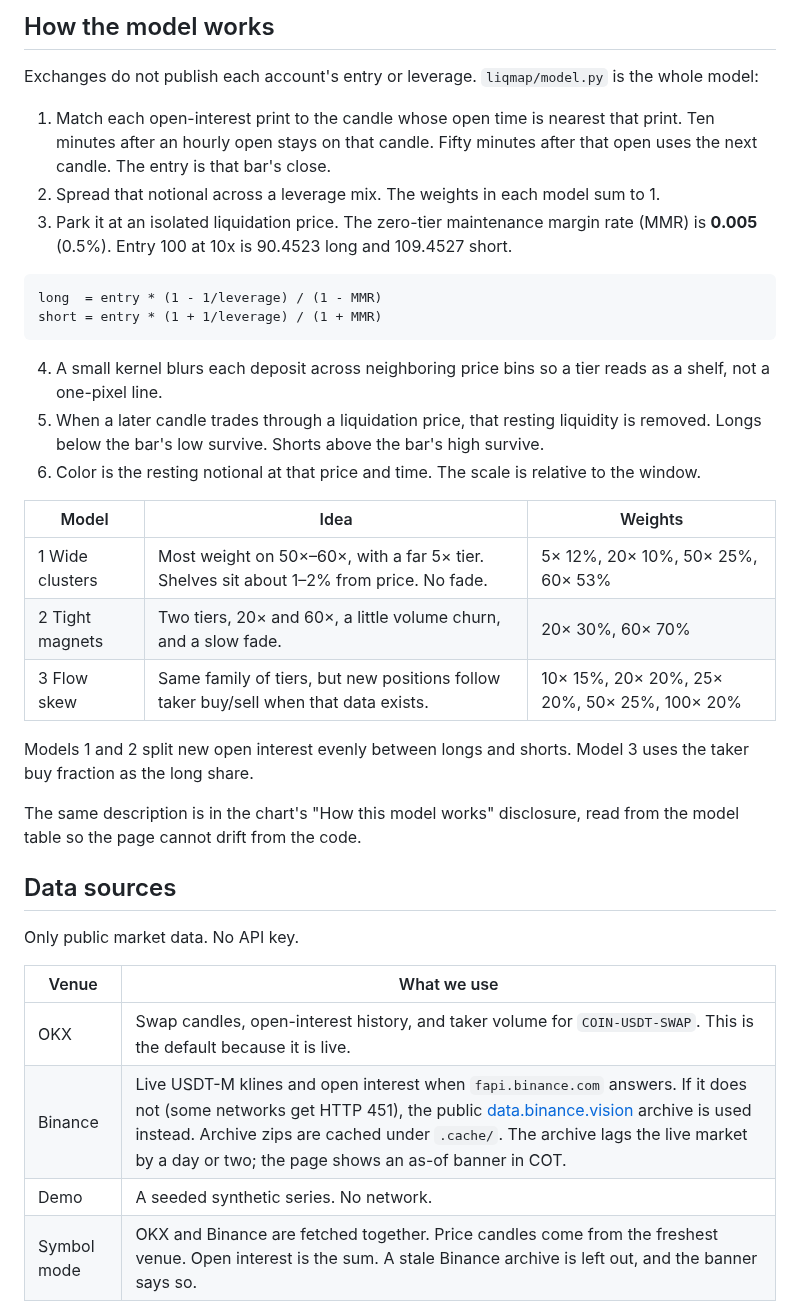
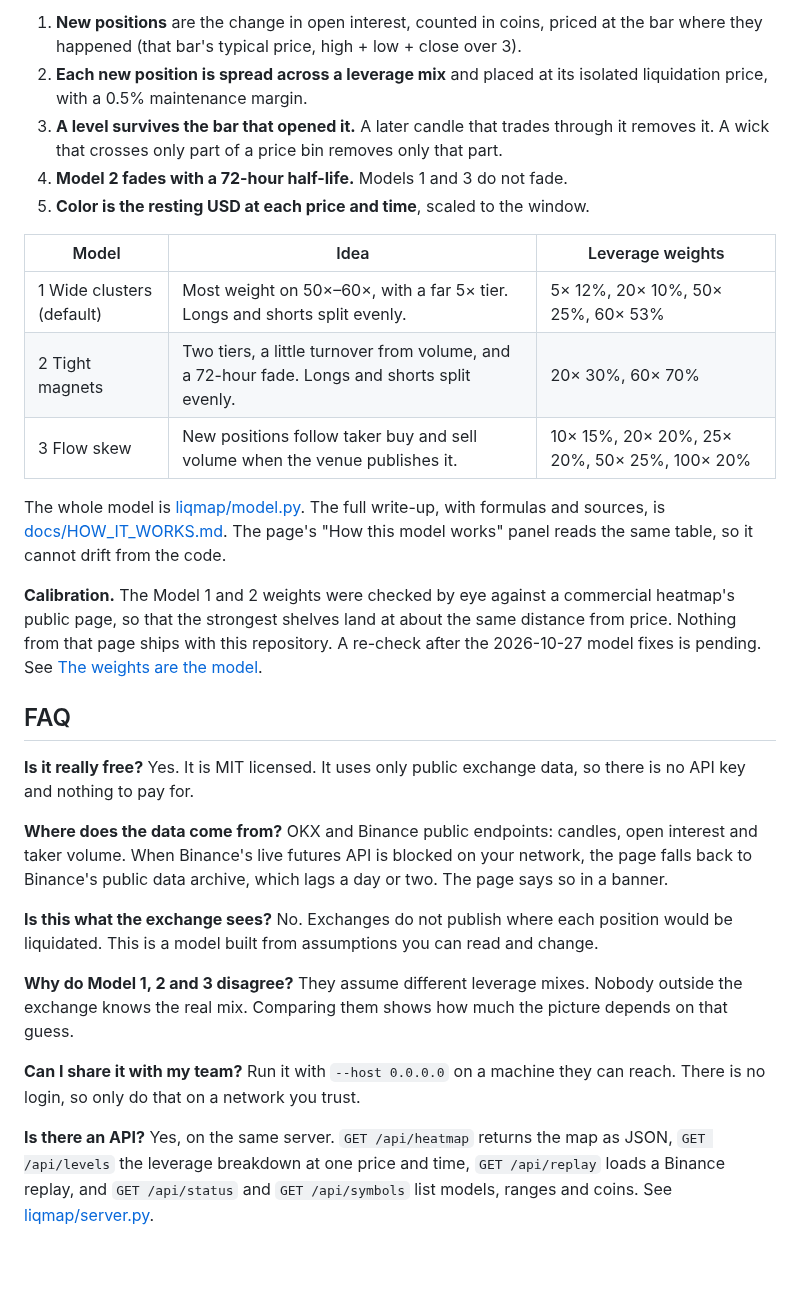
Before and after one commit to Robertzu43/open-liquidation-heatmap, a Markdown page: README.md, the part around one of its changes. Drawn GitHub-style; blank space fills up the shorter version.

````diff
--- a/README.md
+++ b/README.md
@@ -57,39 +112,37 @@ Settings are stored in `localStorage`.
 
-## How the model works
+1. **New positions** are the change in open interest, counted in coins, priced at the bar where they happened (that bar's typical price, high + low + close over 3).
+2. **Each new position is spread across a leverage mix** and placed at its isolated liquidation price, with a 0.5% maintenance margin.
+3. **A level survives the bar that opened it.** A later candle that trades through it removes it. A wick that crosses only part of a price bin removes only that part.
+4. **Model 2 fades with a 72-hour half-life.** Models 1 and 3 do not fade.
+5. **Color is the resting USD at each price and time**, scaled to the window.
 
-Exchanges do not publish each account's entry or leverage. `liqmap/model.py` is the whole model:
+| Model | Idea | Leverage weights |
+| --- | --- | --- |
+| 1 Wide clusters (default) | Most weight on 50×–60×, with a far 5× tier. Longs and shorts split evenly. | 5× 12%, 20× 10%, 50× 25%, 60× 53% |
+| 2 Tight magnets | Two tiers, a little turnover from volume, and a 72-hour fade. Longs and shorts split evenly. | 20× 30%, 60× 70% |
+| 3 Flow skew | New positions follow taker buy and sell volume when the venue publishes it. | 10× 15%, 20× 20%, 25× 20%, 50× 25%, 100× 20% |
 
-1. Match each open-interest print to the candle whose open time is nearest that print. Ten minutes after an hourly open stays on that candle. Fifty minutes after that open uses the next candle. The entry is that bar's close.
-2. Spread that notional across a leverage mix. The weights in each model sum to 1.
-3. Park it at an isolated liquidation price. The zero-tier maintenance margin rate (MMR) is **0.005** (0.5%). Entry 100 at 10x is 90.4523 long and 109.4527 short.
+The whole model is [liqmap/model.py](liqmap/model.py). The full write-up, with formulas and sources, is [docs/HOW_IT_WORKS.md](docs/HOW_IT_WORKS.md). The page's "How this model works" panel reads the same table, so it cannot drift from the code.
 
-```
-long  = entry * (1 - 1/leverage) / (1 - MMR)
-short = entry * (1 + 1/leverage) / (1 + MMR)
-```
+**Calibration.** The Model 1 and 2 weights were checked by eye against a commercial heatmap's public page, so that the strongest shelves land at about the same distance from price. Nothing from that page ships with this repository. A re-check after the 2026-10-27 model fixes is pending. See [The weights are the model](docs/HOW_IT_WORKS.md#the-weights-are-the-model).
 
-4. A small kernel blurs each deposit across neighboring price bins so a tier reads as a shelf, not a one-pixel line.
-5. When a later candle trades through a liquidation price, that resting liquidity is removed. Longs below the bar's low survive. Shorts above the bar's high survive.
-6. Color is the resting notional at that price and time. The scale is relative to the window.
+## FAQ
 
-| Model | Idea | Weights |
-| --- | --- | --- |
-| 1 Wide clusters | Most weight on 50×–60×, with a far 5× tier. Shelves sit about 1–2% from price. No fade. | 5× 12%, 20× 10%, 50× 25%, 60× 53% |
-| 2 Tight magnets | Two tiers, 20× and 60×, a little volume churn, and a slow fade. | 20× 30%, 60× 70% |
-| 3 Flow skew | Same family of tiers, but new positions follow taker buy/sell when that data exists. | 10× 15%, 20× 20%, 25× 20%, 50× 25%, 100× 20% |
+**Is it really free?**
+Yes. It is MIT licensed. It uses only public exchange data, so there is no API key and nothing to pay for.
 
-Models 1 and 2 split new open interest evenly between longs and shorts. Model 3 uses the taker buy fraction as the long share.
+**Where does the data come from?**
+OKX and Binance public endpoints: candles, open interest and taker volume. When Binance's live futures API is blocked on your network, the page falls back to Binance's public data archive, which lags a day or two. The page says so in a banner.
 
-The same description is in the chart's "How this model works" disclosure, read from the model table so the page cannot drift from the code.
+**Is this what the exchange sees?**
+No. Exchanges do not publish where each position would be liquidated. This is a model built from assumptions you can read and change.
 
-## Data sources
+**Why do Model 1, 2 and 3 disagree?**
+They assume different leverage mixes. Nobody outside the exchange knows the real mix. Comparing them shows how much the picture depends on that guess.
 
-Only public market data. No API key.
+**Can I share it with my team?**
+Run it with `--host 0.0.0.0` on a machine they can reach. There is no login, so only do that on a network you trust.
 
-| Venue | What we use |
-| --- | --- |
-| OKX | Swap candles, open-interest history, and taker volume for `COIN-USDT-SWAP`. This is the default because it is live. |
-| Binance | Live USDT-M klines and open interest when `fapi.binance.com` answers. If it does not (some networks get HTTP 451), the public [data.binance.vision](https://data.binance.vision) archive is used instead. Archive zips are cached under `.cache/`. The archive lags the live market by a day or two; the page shows an as-of banner in COT. |
-| Demo | A seeded synthetic series. No network. |
-| Symbol mode | OKX and Binance are fetched together. Price candles come from the freshest venue. Open interest is the sum. A stale Binance archive is left out, and the banner says so. |
+**Is there an API?**
+Yes, on the same server. `GET /api/heatmap` returns the map as JSON, `GET /api/levels` the leverage breakdown at one price and time, `GET /api/replay` loads a Binance replay, and `GET /api/status` and `GET /api/symbols` list models, ranges and coins. See [liqmap/server.py](liqmap/server.py).
 
````
Also changed, not shown: other parts of README.md (+101 -69 lines), docs/img/annotated.png (added), docs/img/live.png (added).
